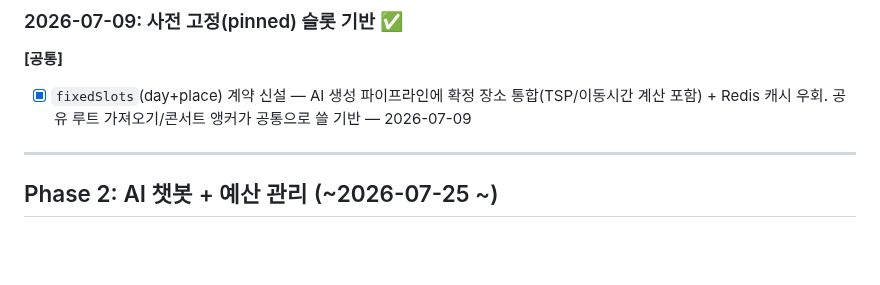
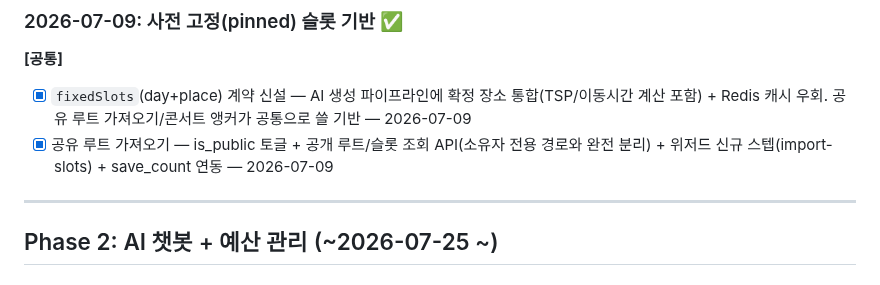
Before and after one commit to Cloumy-app/cloumy, a Markdown page: planning/milestones.md, the part around the change. GitHub-like rendering; blank space fills up the shorter version.

Commit message:
docs: 🔨 [공통] 공유 루트 가져오기 마일스톤 문서화

```diff
--- a/planning/milestones.md
+++ b/planning/milestones.md
@@ -234,6 +234,7 @@ Cloumy의 핵심 가치 — AI 루트 생성 완성 (앱 확인 중심 반복
 
 **[공통]**
 - [x] `fixedSlots`(day+place) 계약 신설 — AI 생성 파이프라인에 확정 장소 통합(TSP/이동시간 계산 포함) + Redis 캐시 우회. 공유 루트 가져오기/콘서트 앵커가 공통으로 쓸 기반 — 2026-07-09
+- [x] 공유 루트 가져오기 — is_public 토글 + 공개 루트/슬롯 조회 API(소유자 전용 경로와 완전 분리) + 위저드 신규 스텝(import-slots) + save_count 연동 — 2026-07-09
 
 ---
 
```
